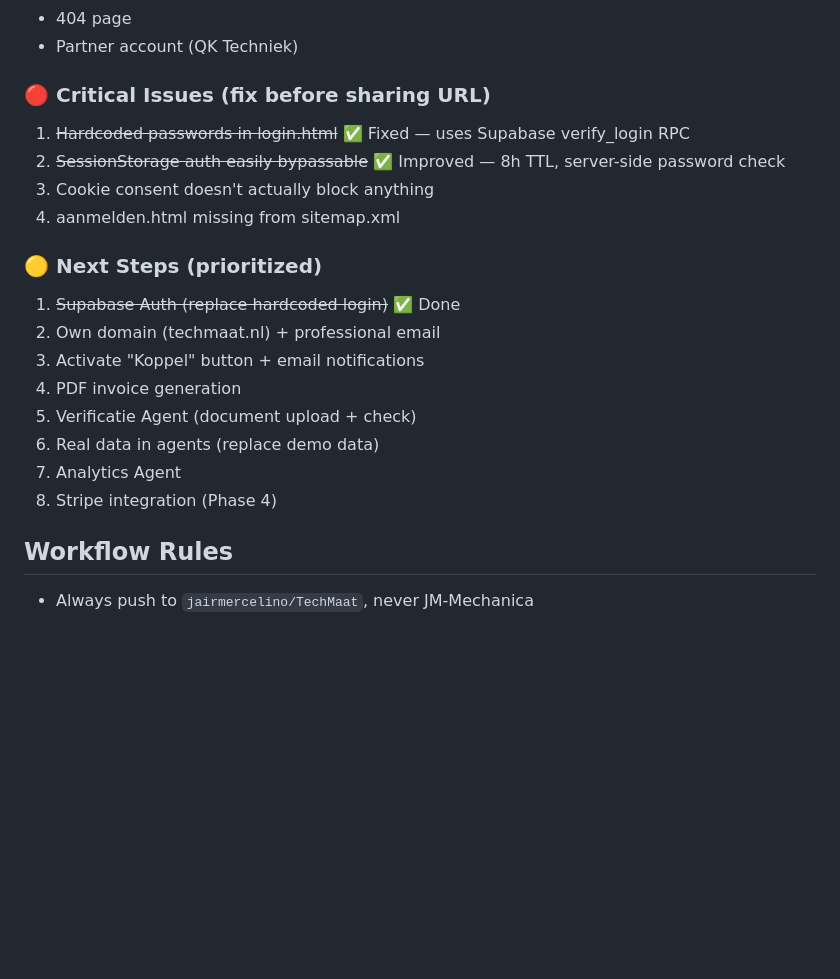
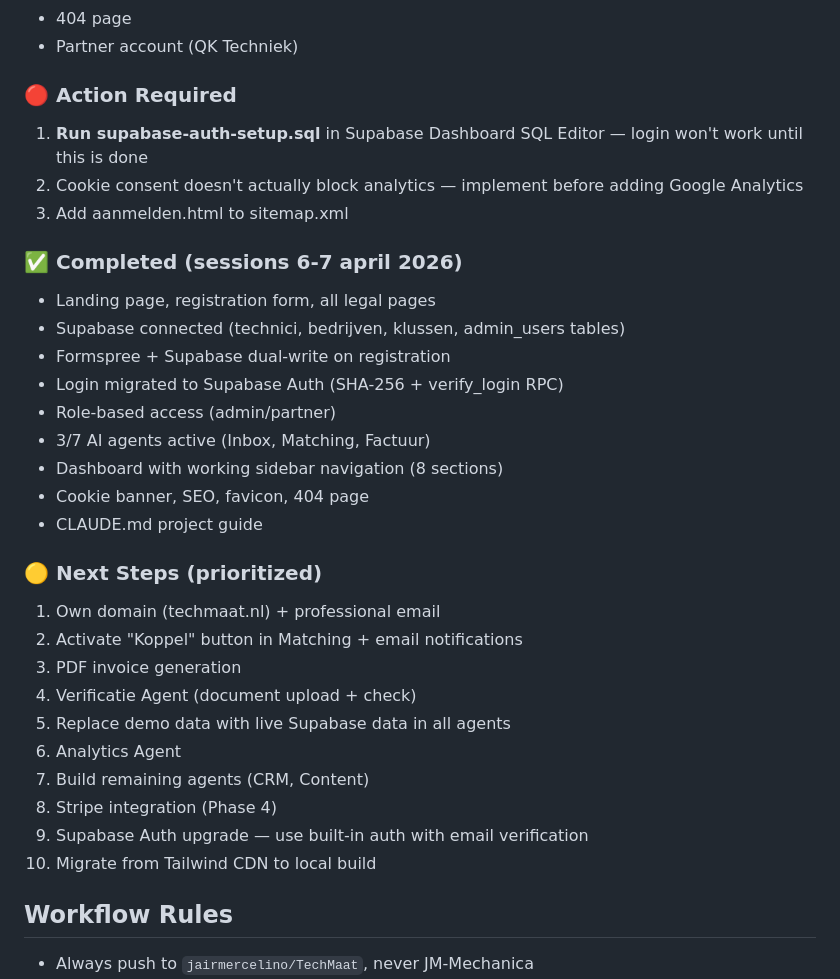
Before and after one commit to jairmercelino/TechMaat, a Markdown page: CLAUDE.md, the part around the change. Drawn GitHub-style; blank space fills up the shorter version.

Commit message:
Update CLAUDE.md with current progress and next steps
Co-Authored-By: Claude Opus 4.6 (1M context) <noreply@anthropic.com>

```diff
--- a/CLAUDE.md
+++ b/CLAUDE.md
@@ -114,21 +114,33 @@ Auth: Passwords are SHA-256 hashed (salt: techmaat_salt_2026) and verified via S
 - 404 page
 - Partner account (QK Techniek)
 
-### 🔴 Critical Issues (fix before sharing URL)
-1. ~~Hardcoded passwords in login.html~~ ✅ Fixed — uses Supabase verify_login RPC
-2. ~~SessionStorage auth easily bypassable~~ ✅ Improved — 8h TTL, server-side password check
-3. Cookie consent doesn't actually block anything
-4. aanmelden.html missing from sitemap.xml
+### 🔴 Action Required
+1. **Run supabase-auth-setup.sql** in Supabase Dashboard SQL Editor — login won't work until this is done
+2. Cookie consent doesn't actually block analytics — implement before adding Google Analytics
+3. Add aanmelden.html to sitemap.xml
+
+### ✅ Completed (sessions 6-7 april 2026)
+- Landing page, registration form, all legal pages
+- Supabase connected (technici, bedrijven, klussen, admin_users tables)
+- Formspree + Supabase dual-write on registration
+- Login migrated to Supabase Auth (SHA-256 + verify_login RPC)
+- Role-based access (admin/partner)
+- 3/7 AI agents active (Inbox, Matching, Factuur)
+- Dashboard with working sidebar navigation (8 sections)
+- Cookie banner, SEO, favicon, 404 page
+- CLAUDE.md project guide
 
 ### 🟡 Next Steps (prioritized)
-1. ~~Supabase Auth (replace hardcoded login)~~ ✅ Done
-2. Own domain (techmaat.nl) + professional email
-3. Activate "Koppel" button + email notifications
-4. PDF invoice generation
-5. Verificatie Agent (document upload + check)
-6. Real data in agents (replace demo data)
-7. Analytics Agent
+1. Own domain (techmaat.nl) + professional email
+2. Activate "Koppel" button in Matching + email notifications
+3. PDF invoice generation
+4. Verificatie Agent (document upload + check)
+5. Replace demo data with live Supabase data in all agents
+6. Analytics Agent
+7. Build remaining agents (CRM, Content)
 8. Stripe integration (Phase 4)
+9. Supabase Auth upgrade — use built-in auth with email verification
+10. Migrate from Tailwind CDN to local build
 
 ## Workflow Rules
 - Always push to `jairmercelino/TechMaat`, never JM-Mechanica
```
